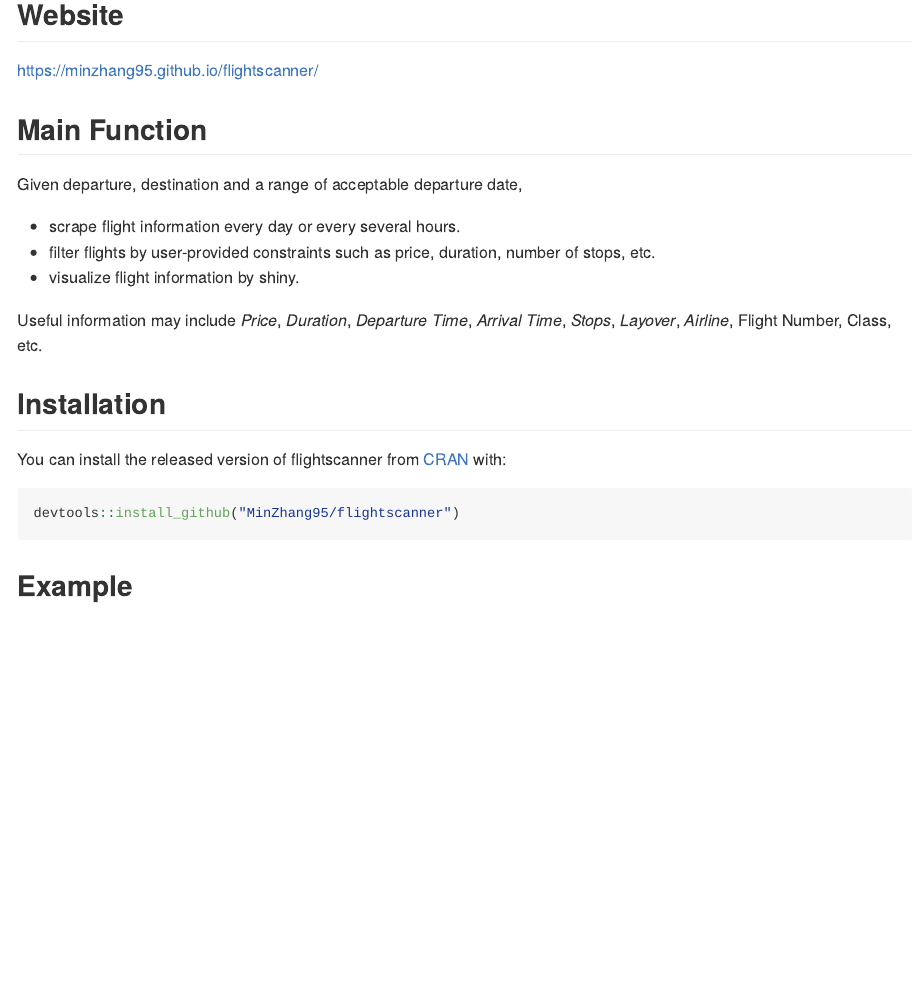
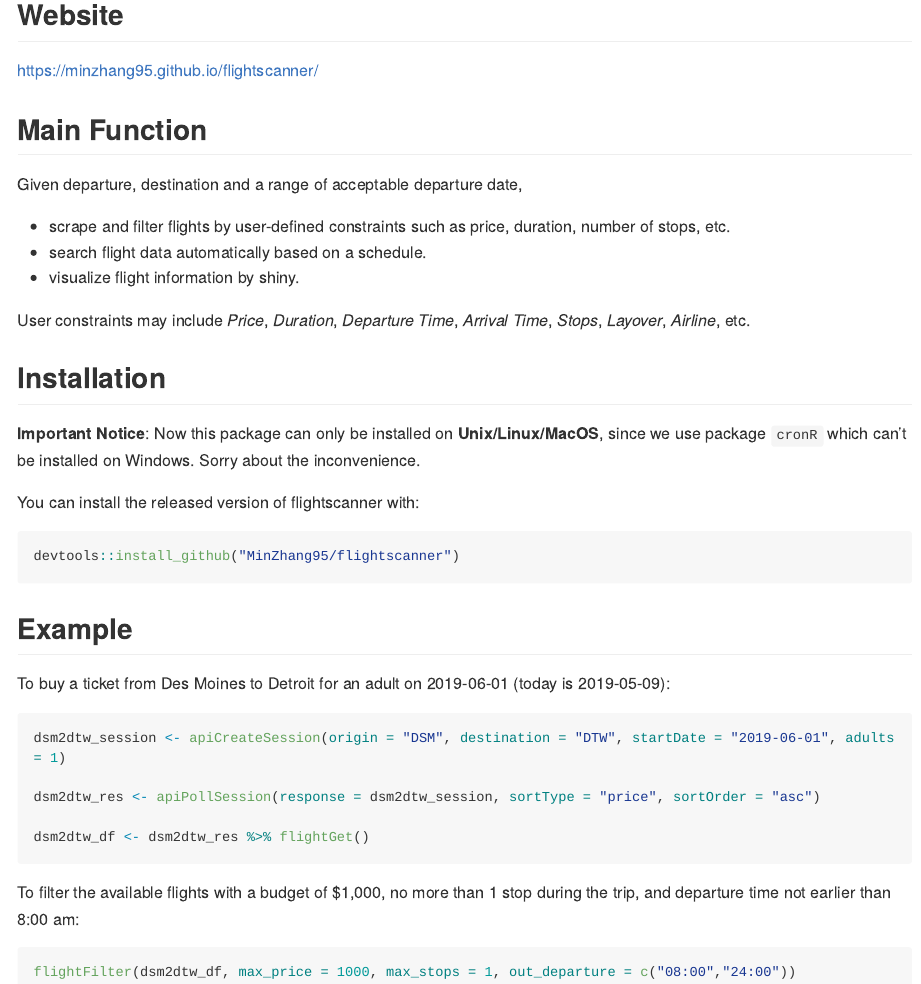
Before and after one commit to MinZhang95/flightscanner, an R Markdown document (README.Rmd): the page in a window 1100 px wide, from 300 px down. Rendered offline with R 4.5, knitr and Pandoc, with nearby package versions; long lines of code are wrapped; badge pictures from the web are left out.

Commit message:
Final version.

````diff
--- a/README.Rmd
+++ b/README.Rmd
@@ -26,17 +26,34 @@ https://minzhang95.github.io/flightscanner/
 ## Main Function
 Given departure, destination and a range of acceptable departure date,
 
-- scrape flight information every day or every several hours.
-- filter flights by user-provided constraints such as price, duration, number of stops, etc.
+- scrape and filter flights by user-defined constraints such as price, duration, number of stops, etc.
+- search flight data automatically based on a schedule.
 - visualize flight information by shiny.
 
-Useful information may include *Price*, *Duration*, *Departure Time*, *Arrival Time*, *Stops*, *Layover*, *Airline*, Flight Number, Class, etc.
+User constraints may include *Price*, *Duration*, *Departure Time*, *Arrival Time*, *Stops*, *Layover*, *Airline*, etc.
 
 ## Installation
-You can install the released version of flightscanner from [CRAN](https://CRAN.R-project.org) with:
+**Important Notice**: Now this package can only be installed on **Unix/Linux/MacOS**, since we use package `cronR` which can't be installed on Windows. Sorry about the inconvenience.
+
+You can install the released version of flightscanner with:
 
 ``` r
 devtools::install_github("MinZhang95/flightscanner")
 ```
 
 ## Example
+To buy a ticket from Des Moines to Detroit for an adult on 2019-06-01 (today is 2019-05-09):
+
+```r
+dsm2dtw_session <- apiCreateSession(origin = "DSM", destination = "DTW", startDate = "2019-06-01", adults = 1)
+
+dsm2dtw_res <- apiPollSession(response = dsm2dtw_session, sortType = "price", sortOrder = "asc")
+
+dsm2dtw_df <- dsm2dtw_res %>% flightGet()
+```
+
+To filter the available flights with a budget of $1,000, no more than 1 stop during the trip, and departure time not earlier than 8:00 am:
+
+```r
+flightFilter(dsm2dtw_df, max_price = 1000, max_stops = 1, out_departure = c("08:00","24:00"))
+```
````
Also changed, not shown: inst/APIKeyUsing.txt (deleted, +0 -19 lines), README.md, 9 other files.
